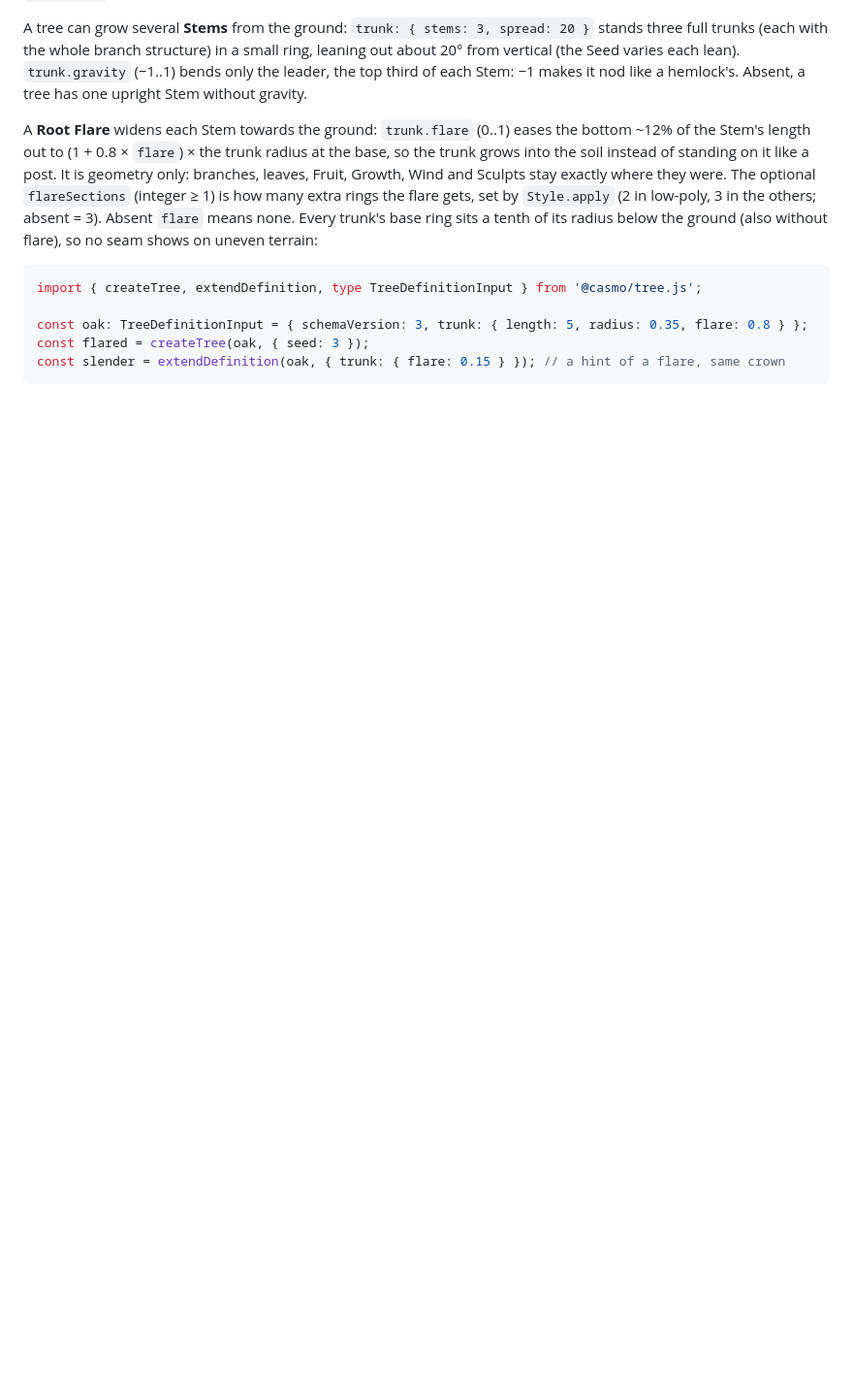
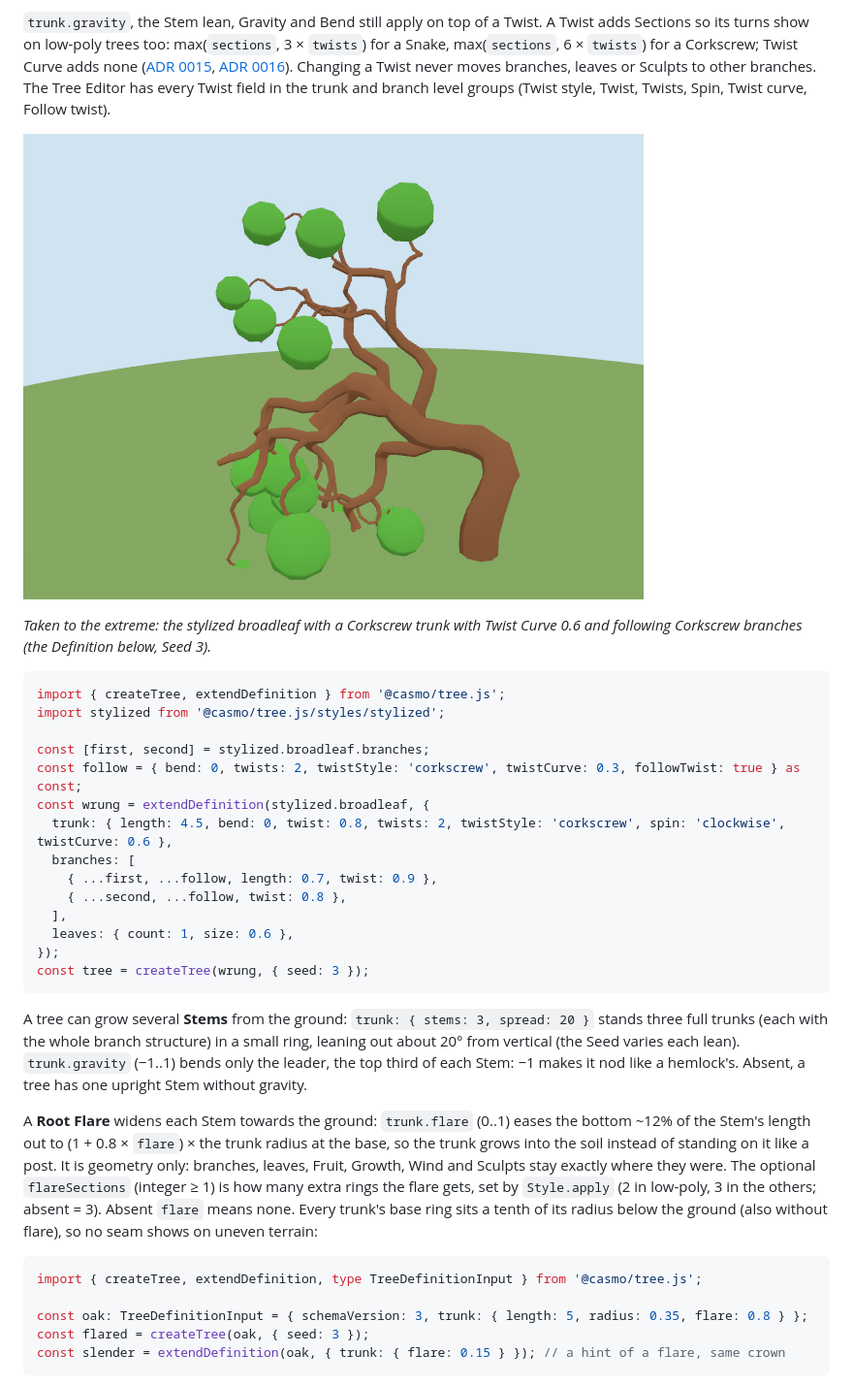
Before and after one commit to Casmo/tree.js, a Markdown page: README.md, the part around one of its changes. Shown at 97% size. GitHub-like rendering; pictures changed too: docs/images/corkscrew-extreme.png (added); blank space fills up the shorter version.

````diff
--- a/README.md
+++ b/README.md
@@ -270,3 +290,31 @@ Snake parent or child, or Twist 0 on either, it does nothing.
+`trunk.gravity`, the Stem lean, Gravity and Bend still apply on top of a Twist. A Twist adds Sections so its
+turns show on low-poly trees too: max(`sections`, 3 × `twists`) for a Snake, max(`sections`, 6 × `twists`) for a
+Corkscrew; Twist Curve adds none ([ADR 0015](docs/adr/0015-twist-adds-sections.md),
+[ADR 0016](docs/adr/0016-corkscrew-rolls-bark-and-attachments.md)). Changing a Twist never moves branches,
+leaves or Sculpts to other branches. The Tree Editor has every Twist field in the trunk and branch level
+groups (Twist style, Twist, Twists, Spin, Twist curve, Follow twist).
+
+![An extreme stylized Corkscrew tree: a wrung trunk arching over, with swirling branches](docs/images/corkscrew-extreme.png)
+
+*Taken to the extreme: the stylized broadleaf with a Corkscrew trunk with Twist Curve 0.6 and following
+Corkscrew branches (the Definition below, Seed 3).*
+
+```ts
+import { createTree, extendDefinition } from '@casmo/tree.js';
+import stylized from '@casmo/tree.js/styles/stylized';
+
+const [first, second] = stylized.broadleaf.branches;
+const follow = { bend: 0, twists: 2, twistStyle: 'corkscrew', twistCurve: 0.3, followTwist: true } as const;
+const wrung = extendDefinition(stylized.broadleaf, {
+  trunk: { length: 4.5, bend: 0, twist: 0.8, twists: 2, twistStyle: 'corkscrew', spin: 'clockwise', twistCurve: 0.6 },
+  branches: [
+    { ...first, ...follow, length: 0.7, twist: 0.9 },
+    { ...second, ...follow, twist: 0.8 },
+  ],
+  leaves: { count: 1, size: 0.6 },
+});
+const tree = createTree(wrung, { seed: 3 });
+```
 
 A tree can grow several **Stems** from the ground: `trunk: { stems: 3, spread: 20 }` stands three full
 trunks (each with the whole branch structure) in a small ring, leaning out about 20° from vertical (the
````
Also changed, not shown: other parts of README.md (+48 -28 lines), docs/images/follow-twist.png (added), docs/images/twist-styles.png (added), 3 other files.
